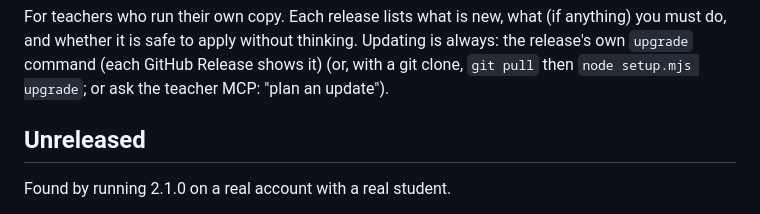
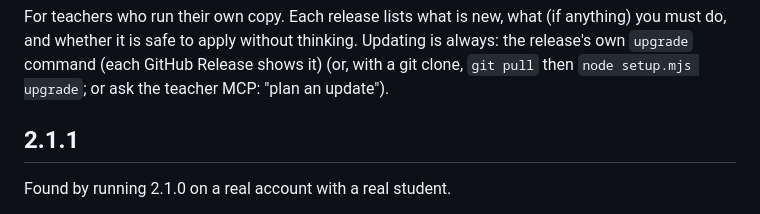
Before and after one commit to abhtft/class-hosting-platform, a Markdown page: CHANGELOG.md, the part around the change. GitHub-like rendering.

Commit message:
Release 2.1.1: changelog section and pinned example version
Co-Authored-By: Claude Sonnet 5.5 <noreply@anthropic.com>

```diff
--- a/CHANGELOG.md
+++ b/CHANGELOG.md
@@ -2,7 +2,7 @@
 
 For teachers who run their own copy. Each release lists what is new, what (if anything) you must do, and whether it is safe to apply without thinking. Updating is always: the release's own `upgrade` command (each GitHub Release shows it) (or, with a git clone, `git pull` then `node setup.mjs upgrade`; or ask the teacher MCP: "plan an update").
 
-## Unreleased
+## 2.1.1
 
 Found by running 2.1.0 on a real account with a real student.
 
```
Also changed, not shown: docs/TEACHER_SETUP.md (+2 -2 lines).
